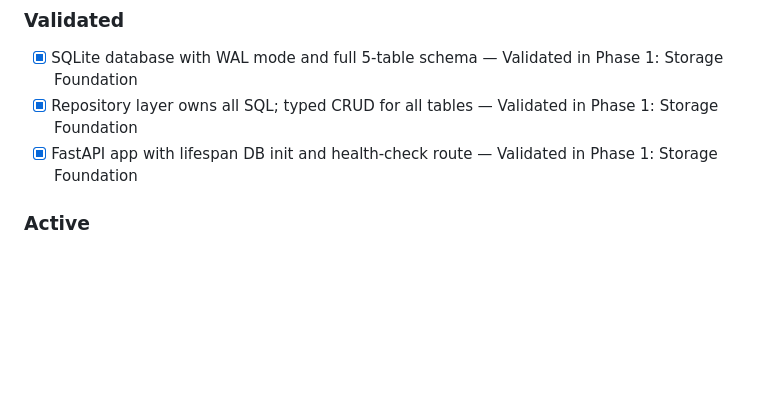
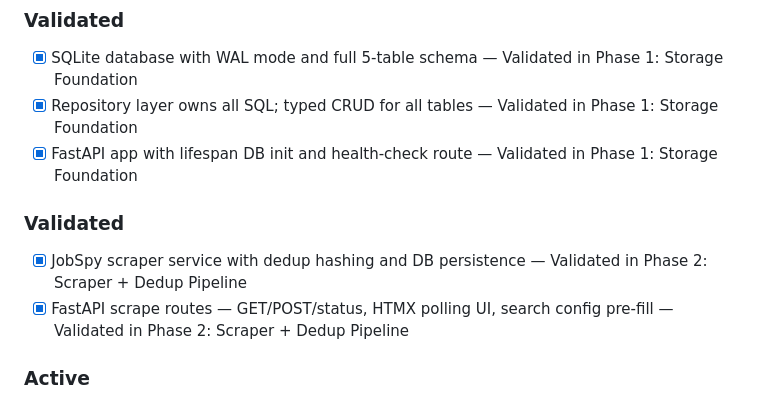
Before and after one commit to dor-schreier/linkedin-job, a Markdown page: .planning/PROJECT.md, the part around the change. Rendered like a GitHub page; blank space fills up the shorter version.

Commit message:
docs(phase-02): evolve PROJECT.md after phase completion

```diff
--- a/.planning/PROJECT.md
+++ b/.planning/PROJECT.md
@@ -15,6 +15,11 @@ Surface the most relevant job opportunities for the user, deduplicated and AI-ra
 - [x] SQLite database with WAL mode and full 5-table schema — Validated in Phase 1: Storage Foundation
 - [x] Repository layer owns all SQL; typed CRUD for all tables — Validated in Phase 1: Storage Foundation
 - [x] FastAPI app with lifespan DB init and health-check route — Validated in Phase 1: Storage Foundation
+
+### Validated
+
+- [x] JobSpy scraper service with dedup hashing and DB persistence — Validated in Phase 2: Scraper + Dedup Pipeline
+- [x] FastAPI scrape routes — GET/POST/status, HTMX polling UI, search config pre-fill — Validated in Phase 2: Scraper + Dedup Pipeline
 
 ### Active
 
```
